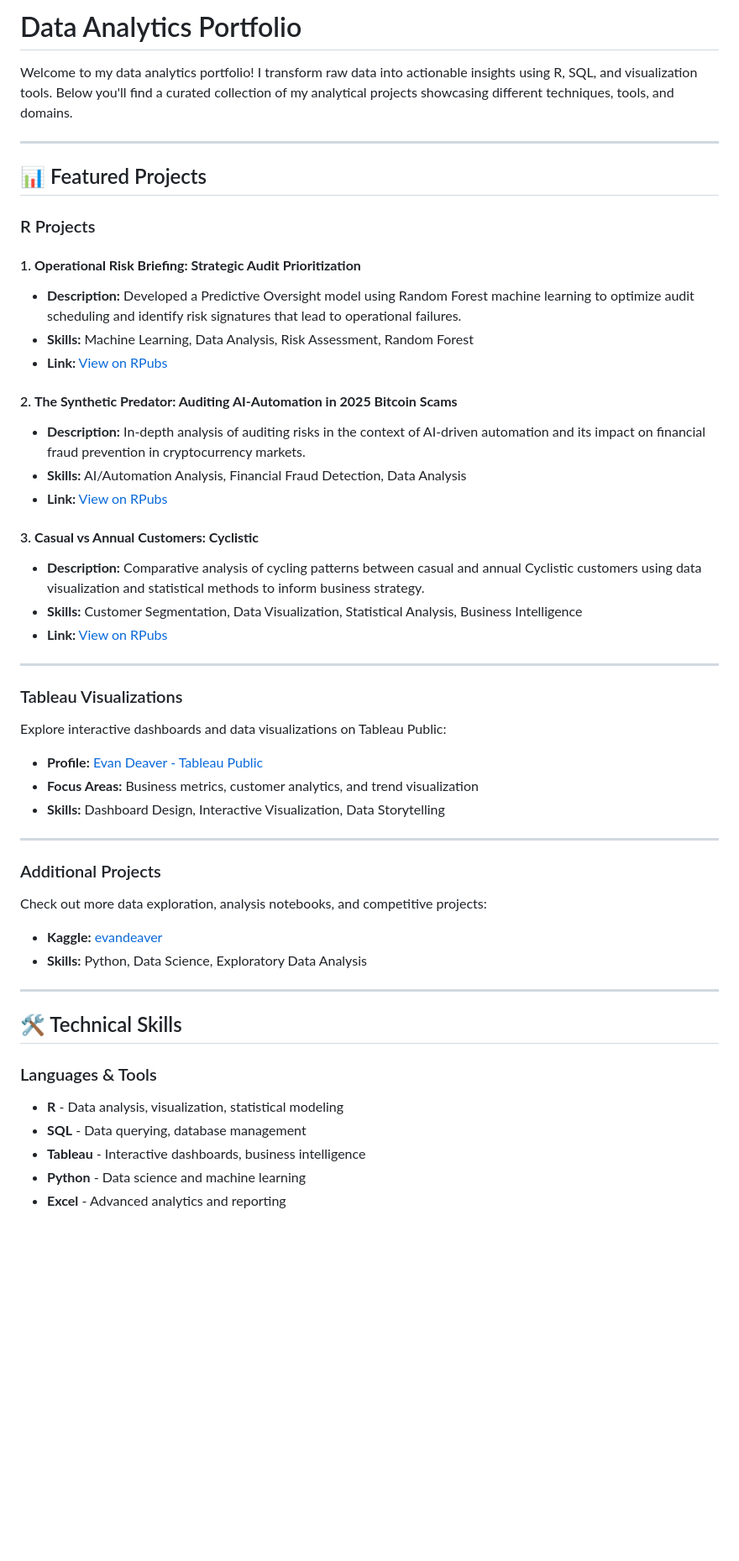
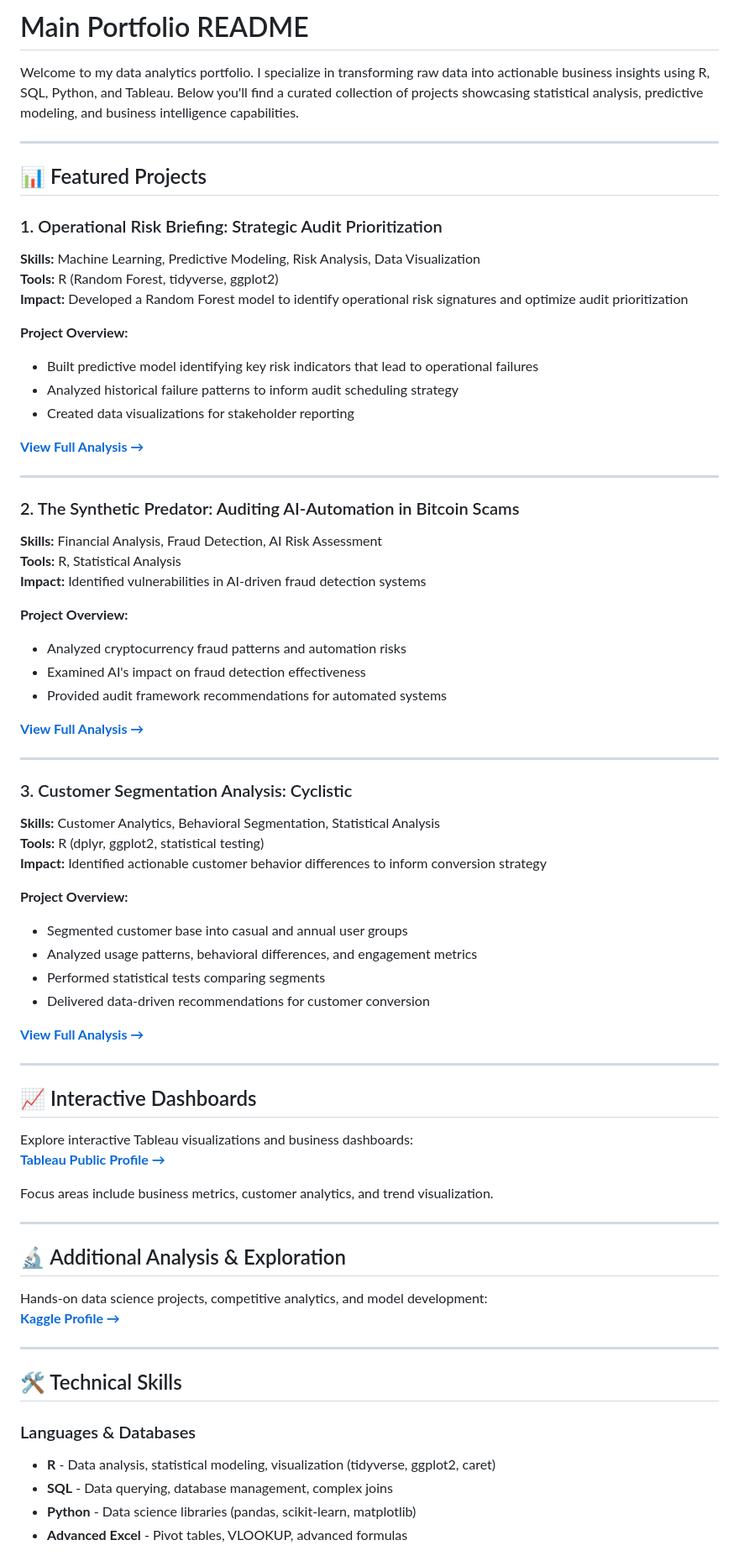
Before and after one commit to evgod2/data-analytics-portfolio, a Markdown page: README.md, the part around one of its changes. Shown at 84% size. GitHub-like rendering; blank space fills up the shorter version.

Commit message:
Update main README with job-search optimized content

```diff
--- a/README.md
+++ b/README.md
@@ -1,53 +1,75 @@
-# Data Analytics Portfolio
+# Main Portfolio README
 
-Welcome to my data analytics portfolio! I transform raw data into actionable insights using R, SQL, and visualization tools. Below you'll find a curated collection of my analytical projects showcasing different techniques, tools, and domains.
+Welcome to my data analytics portfolio. I specialize in transforming raw data into actionable business insights using R, SQL, Python, and Tableau. Below you'll find a curated collection of projects showcasing statistical analysis, predictive modeling, and business intelligence capabilities.
 
 ---
 
 ## 📊 Featured Projects
 
-### R Projects
+### 1. Operational Risk Briefing: Strategic Audit Prioritization
+**Skills:** Machine Learning, Predictive Modeling, Risk Analysis, Data Visualization
+**Tools:** R (Random Forest, tidyverse, ggplot2)
+**Impact:** Developed a Random Forest model to identify operational risk signatures and optimize audit prioritization
 
-#### 1. **Operational Risk Briefing: Strategic Audit Prioritization**
-- **Description:** Developed a Predictive Oversight model using Random Forest machine learning to optimize audit scheduling and identify risk signatures that lead to operational failures.
-- **Skills:** Machine Learning, Data Analysis, Risk Assessment, Random Forest
-- **Link:** [View on RPubs](https://rpubs.com/slammerjammer/1422063)
+**Project Overview:**
+- Built predictive model identifying key risk indicators that lead to operational failures
+- Analyzed historical failure patterns to inform audit scheduling strategy
+- Created data visualizations for stakeholder reporting
 
-#### 2. **The Synthetic Predator: Auditing AI-Automation in 2025 Bitcoin Scams**
-- **Description:** In-depth analysis of auditing risks in the context of AI-driven automation and its impact on financial fraud prevention in cryptocurrency markets.
-- **Skills:** AI/Automation Analysis, Financial Fraud Detection, Data Analysis
-- **Link:** [View on RPubs](https://rpubs.com/slammerjammer/1423363)
-
-#### 3. **Casual vs Annual Customers: Cyclistic**
-- **Description:** Comparative analysis of cycling patterns between casual and annual Cyclistic customers using data visualization and statistical methods to inform business strategy.
-- **Skills:** Customer Segmentation, Data Visualization, Statistical Analysis, Business Intelligence
-- **Link:** [View on RPubs](https://rpubs.com/slammerjammer/1371255)
+**[View Full Analysis →](https://rpubs.com/slammerjammer/1422063)**
 
 ---
 
-### Tableau Visualizations
+### 2. The Synthetic Predator: Auditing AI-Automation in Bitcoin Scams
+**Skills:** Financial Analysis, Fraud Detection, AI Risk Assessment
+**Tools:** R, Statistical Analysis
+**Impact:** Identified vulnerabilities in AI-driven fraud detection systems
 
-Explore interactive dashboards and data visualizations on Tableau Public:
-- **Profile:** [Evan Deaver - Tableau Public](https://public.tableau.com/app/profile/evan.deaver/vizzes)
-- **Focus Areas:** Business metrics, customer analytics, and trend visualization
-- **Skills:** Dashboard Design, Interactive Visualization, Data Storytelling
+**Project Overview:**
+- Analyzed cryptocurrency fraud patterns and automation risks
+- Examined AI's impact on fraud detection effectiveness
+- Provided audit framework recommendations for automated systems
+
+**[View Full Analysis →](https://rpubs.com/slammerjammer/1423363)**
 
 ---
 
-### Additional Projects
+### 3. Customer Segmentation Analysis: Cyclistic
+**Skills:** Customer Analytics, Behavioral Segmentation, Statistical Analysis
+**Tools:** R (dplyr, ggplot2, statistical testing)
+**Impact:** Identified actionable customer behavior differences to inform conversion strategy
 
-Check out more data exploration, analysis notebooks, and competitive projects:
-- **Kaggle:** [evandeaver](https://www.kaggle.com/evandeaver)
-- **Skills:** Python, Data Science, Exploratory Data Analysis
+**Project Overview:**
+- Segmented customer base into casual and annual user groups
+- Analyzed usage patterns, behavioral differences, and engagement metrics
+- Performed statistical tests comparing segments
+- Delivered data-driven recommendations for customer conversion
+
+**[View Full Analysis →](https://rpubs.com/slammerjammer/1371255)**
+
+---
+
+## 📈 Interactive Dashboards
+
+Explore interactive Tableau visualizations and business dashboards:
+**[Tableau Public Profile →](https://public.tableau.com/app/profile/evan.deaver/vizzes)**
+
+Focus areas include business metrics, customer analytics, and trend visualization.
+
+---
+
+## 🔬 Additional Analysis & Exploration
+
+Hands-on data science projects, competitive analytics, and model development:
+**[Kaggle Profile →](https://www.kaggle.com/evandeaver)**
 
 ---
 
 ## 🛠️ Technical Skills
 
-### Languages & Tools
-- **R** - Data analysis, visualization, statistical modeling
-- **SQL** - Data querying, database management
-- **Tableau** - Interactive dashboards, business intelligence
-- **Python** - Data science and machine learning
-- **Excel** - Advanced analytics and reporting
+### Languages & Databases
+- **R** - Data analysis, statistical modeling, visualization (tidyverse, ggplot2, caret)
+- **SQL** - Data querying, database management, complex joins
+- **Python** - Data science libraries (pandas, scikit-learn, matplotlib)
+- **Advanced Excel** - Pivot tables, VLOOKUP, advanced formulas
 
```
Also changed, not shown: other parts of README.md (+24 -38 lines).
